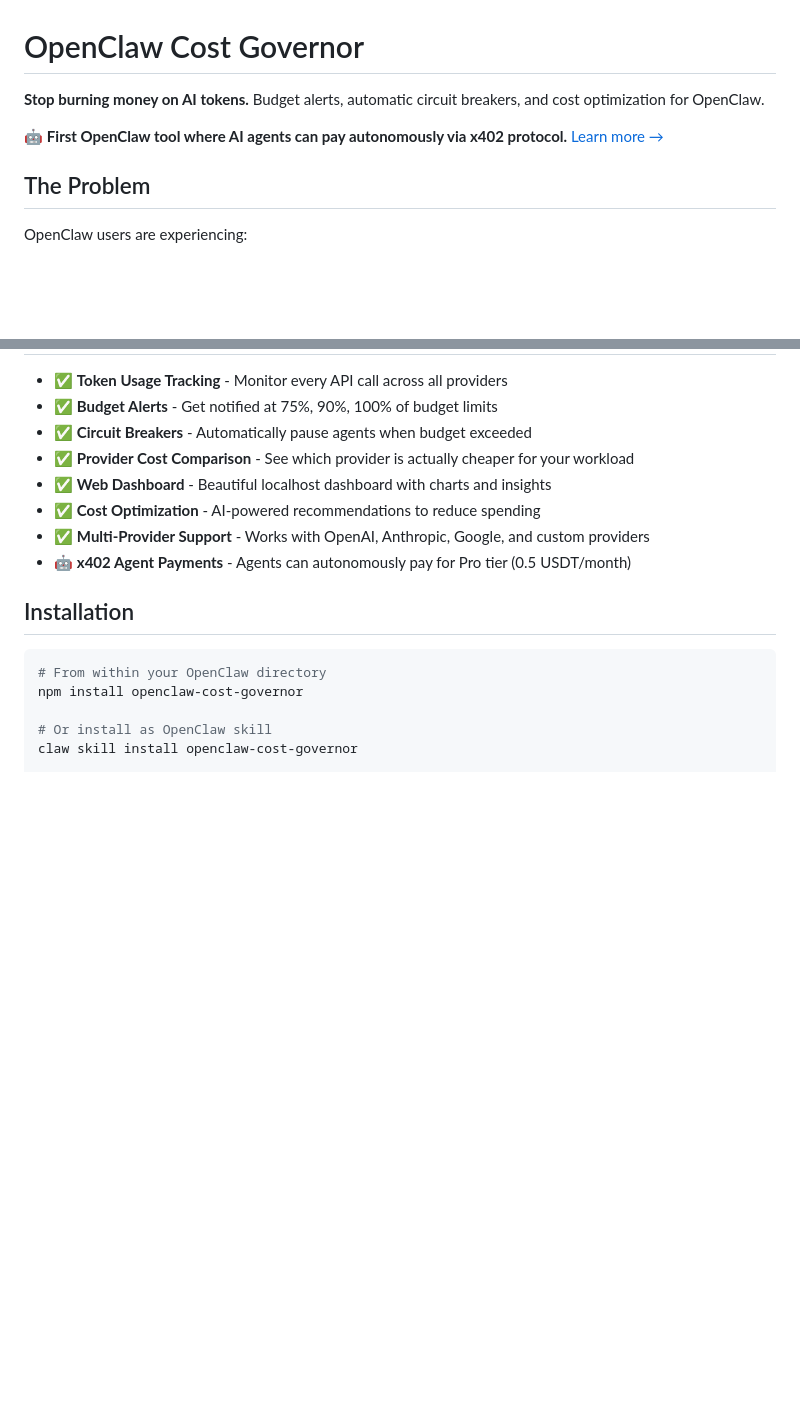
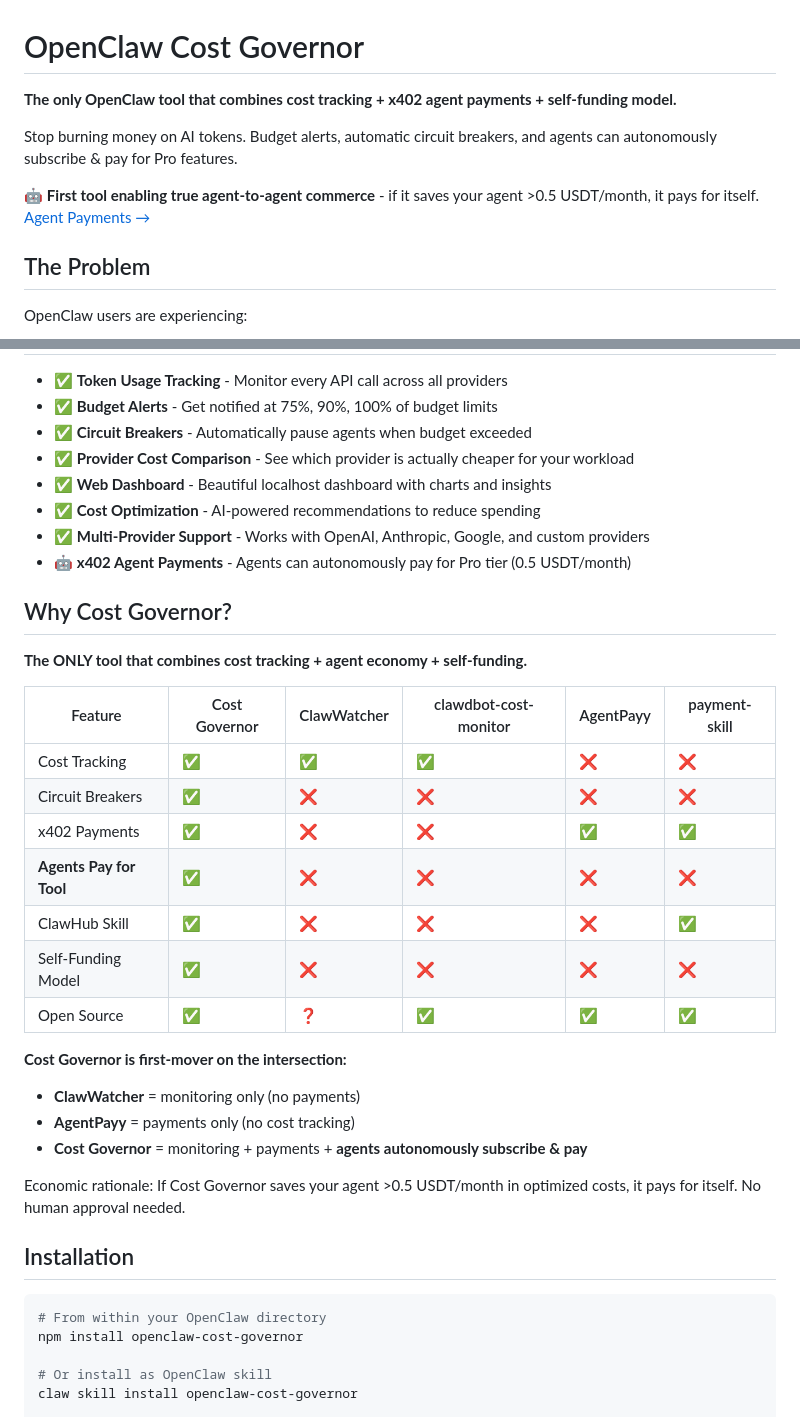
Before and after one commit to AtlasPA/openclaw-cost-governor, a Markdown page: README.md, 2 parts joined by grey strips. Rendered like a GitHub page; blank space fills up the shorter version.

Commit message:
Add competitive differentiation - highlight unique combo of cost tracking + x402 + agent economy

```diff
--- a/README.md
+++ b/README.md
@@ -1,8 +1,10 @@
 # OpenClaw Cost Governor
 
-**Stop burning money on AI tokens.** Budget alerts, automatic circuit breakers, and cost optimization for OpenClaw.
+**The only OpenClaw tool that combines cost tracking + x402 agent payments + self-funding model.**
 
-🤖 **First OpenClaw tool where AI agents can pay autonomously via x402 protocol.** [Learn more →](AGENT-PAYMENTS.md)
+Stop burning money on AI tokens. Budget alerts, automatic circuit breakers, and agents can autonomously subscribe & pay for Pro features.
+
+🤖 **First tool enabling true agent-to-agent commerce** - if it saves your agent >0.5 USDT/month, it pays for itself. [Agent Payments →](AGENT-PAYMENTS.md)
 
 ## The Problem
 
@@ -27,6 +29,27 @@ OpenClaw users are experiencing:
 - ✅ **Cost Optimization** - AI-powered recommendations to reduce spending
 - ✅ **Multi-Provider Support** - Works with OpenAI, Anthropic, Google, and custom providers
 - 🤖 **x402 Agent Payments** - Agents can autonomously pay for Pro tier (0.5 USDT/month)
+
+## Why Cost Governor?
+
+**The ONLY tool that combines cost tracking + agent economy + self-funding.**
+
+| Feature | Cost Governor | ClawWatcher | clawdbot-cost-monitor | AgentPayy | payment-skill |
+|---------|--------------|-------------|----------------------|-----------|---------------|
+| Cost Tracking | ✅ | ✅ | ✅ | ❌ | ❌ |
+| Circuit Breakers | ✅ | ❌ | ❌ | ❌ | ❌ |
+| x402 Payments | ✅ | ❌ | ❌ | ✅ | ✅ |
+| **Agents Pay for Tool** | ✅ | ❌ | ❌ | ❌ | ❌ |
+| ClawHub Skill | ✅ | ❌ | ❌ | ❌ | ✅ |
+| Self-Funding Model | ✅ | ❌ | ❌ | ❌ | ❌ |
+| Open Source | ✅ | ❓ | ✅ | ✅ | ✅ |
+
+**Cost Governor is first-mover on the intersection:**
+- **ClawWatcher** = monitoring only (no payments)
+- **AgentPayy** = payments only (no cost tracking)
+- **Cost Governor** = monitoring + payments + **agents autonomously subscribe & pay**
+
+Economic rationale: If Cost Governor saves your agent >0.5 USDT/month in optimized costs, it pays for itself. No human approval needed.
 
 ## Installation
 
```
